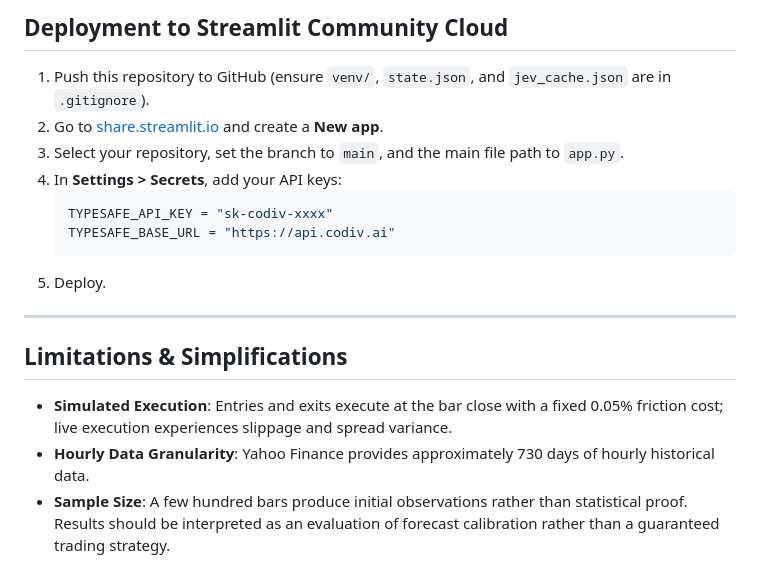
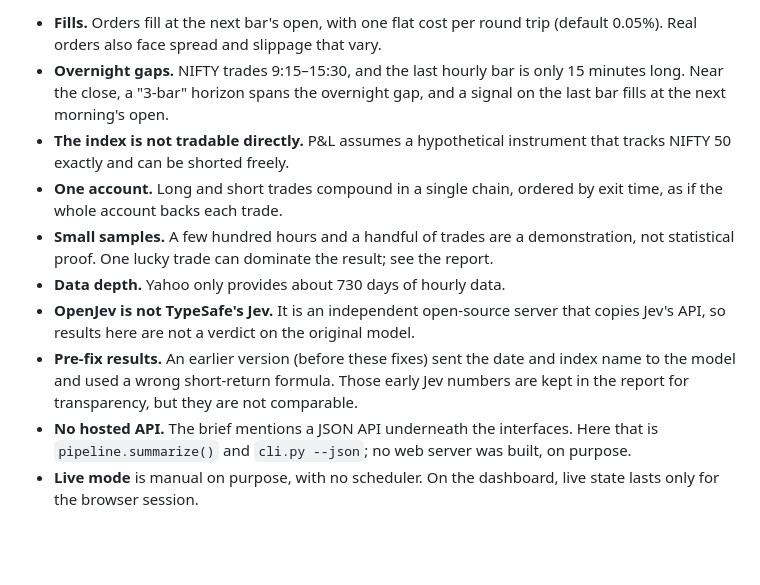
Before and after one commit to AB-7373/tradewatch, a Markdown page: README.md, the part around one of its changes. Drawn GitHub-style; blank space fills up the shorter version.

````diff
--- a/README.md
+++ b/README.md
@@ -120,19 +115,10 @@ Features:
-## Deployment to Streamlit Community Cloud
-
-1. Push this repository to GitHub (ensure `venv/`, `state.json`, and `jev_cache.json` are in `.gitignore`).
-2. Go to [share.streamlit.io](https://share.streamlit.io) and create a **New app**.
-3. Select your repository, set the branch to `main`, and the main file path to `app.py`.
-4. In **Settings > Secrets**, add your API keys:
-   ```toml
-   TYPESAFE_API_KEY = "sk-codiv-xxxx"
-   TYPESAFE_BASE_URL = "https://api.codiv.ai"
-   ```
-5. Deploy.
-
----
-
-## Limitations & Simplifications
-
-- **Simulated Execution**: Entries and exits execute at the bar close with a fixed 0.05% friction cost; live execution experiences slippage and spread variance.
-- **Hourly Data Granularity**: Yahoo Finance provides approximately 730 days of hourly historical data.
-- **Sample Size**: A few hundred bars produce initial observations rather than statistical proof. Results should be interpreted as an evaluation of forecast calibration rather than a guaranteed trading strategy.
+- **Fills.** Orders fill at the next bar's open, with one flat cost per round trip (default 0.05%). Real orders also face spread and slippage that vary.
+- **Overnight gaps.** NIFTY trades 9:15–15:30, and the last hourly bar is only 15 minutes long. Near the close, a "3-bar" horizon spans the overnight gap, and a signal on the last bar fills at the next morning's open.
+- **The index is not tradable directly.** P&L assumes a hypothetical instrument that tracks NIFTY 50 exactly and can be shorted freely.
+- **One account.** Long and short trades compound in a single chain, ordered by exit time, as if the whole account backs each trade.
+- **Small samples.** A few hundred hours and a handful of trades are a demonstration, not statistical proof. One lucky trade can dominate the result; see the report.
+- **Data depth.** Yahoo only provides about 730 days of hourly data.
+- **OpenJev is not TypeSafe's Jev.** It is an independent open-source server that copies Jev's API, so results here are not a verdict on the original model.
+- **Pre-fix results.** An earlier version (before these fixes) sent the date and index name to the model and used a wrong short-return formula. Those early Jev numbers are kept in the report for transparency, but they are not comparable.
+- **No hosted API.** The brief mentions a JSON API underneath the interfaces. Here that is `pipeline.summarize()` and `cli.py --json`; no web server was built, on purpose.
+- **Live mode** is manual on purpose, with no scheduler. On the dashboard, live state lasts only for the browser session.
````
Also changed, not shown: other parts of README.md (+86 -91 lines), docs/dashboard.png (added).
